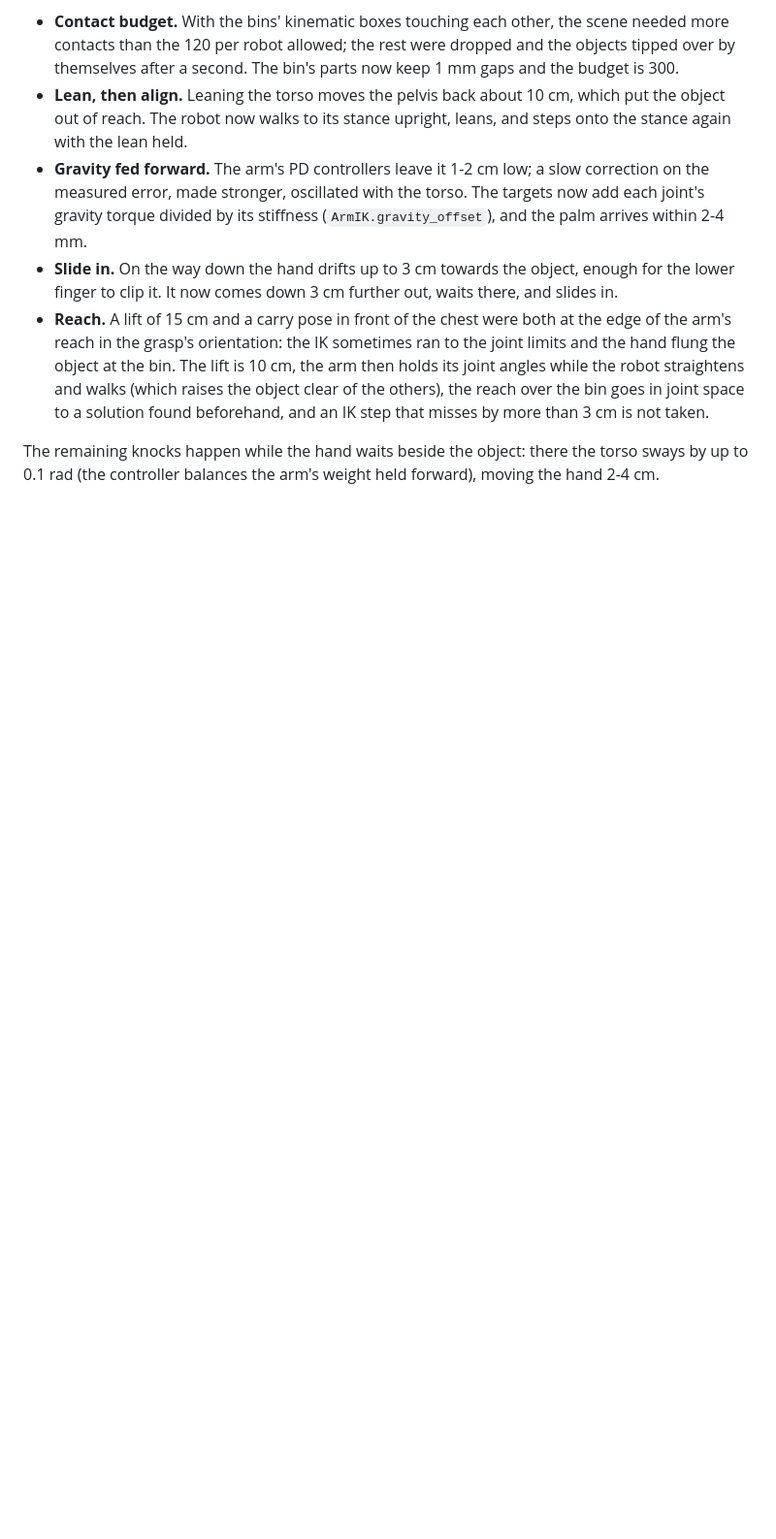
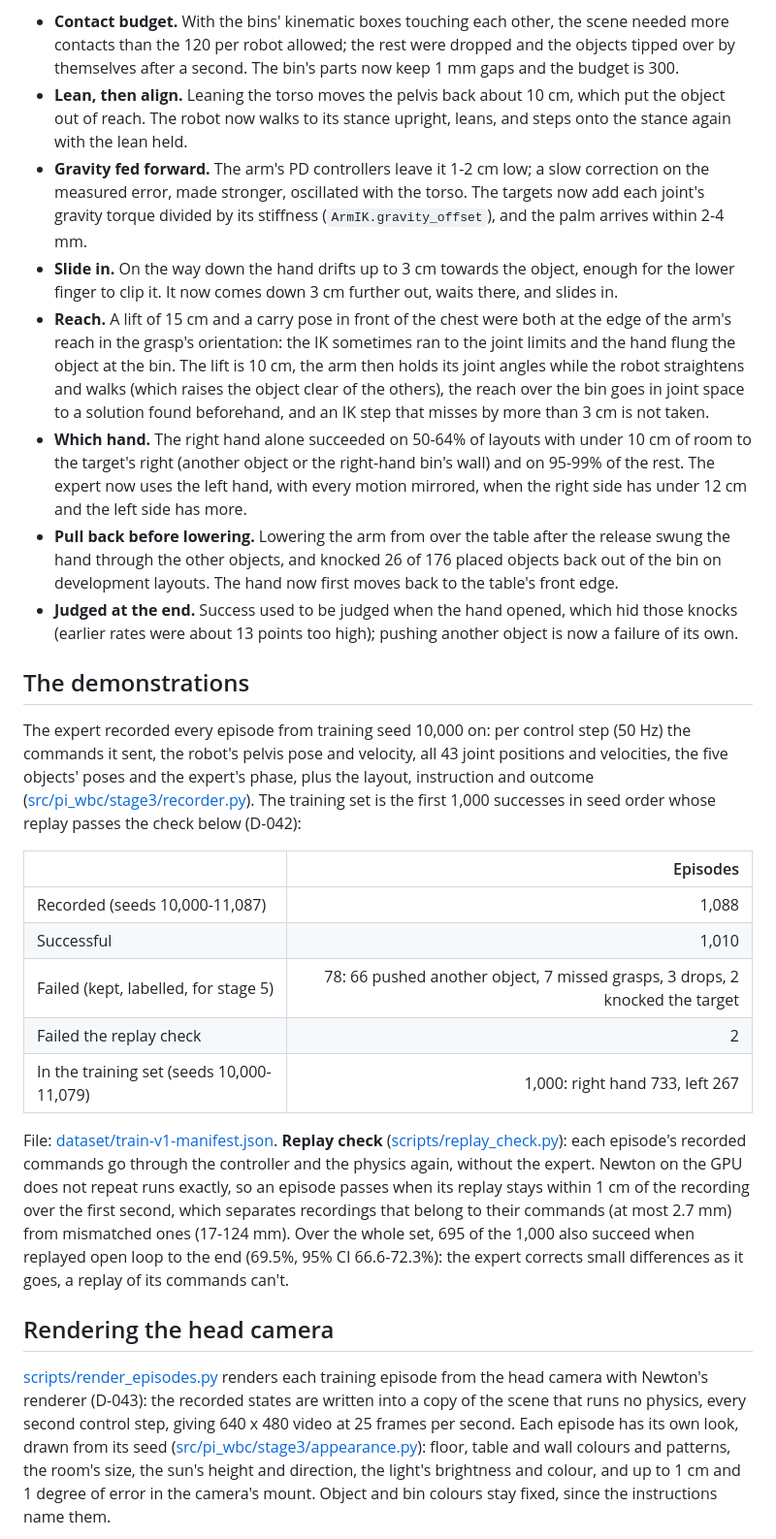
Before and after one commit to ApurvK032/pi-wbc, a Markdown page: results/stage3/README.md, the part around one of its changes. Shown at 97% size. Drawn GitHub-style; blank space fills up the shorter version.

```diff
--- a/results/stage3/README.md
+++ b/results/stage3/README.md
@@ -207,6 +218,50 @@ measured state of failed episodes:
   the robot straightens and walks (which raises the object clear of the others), the reach
   over the bin goes in joint space to a solution found beforehand, and an IK step that misses
   by more than 3 cm is not taken.
+- **Which hand.** The right hand alone succeeded on 50-64% of layouts with under 10 cm of room
+  to the target's right (another object or the right-hand bin's wall) and on 95-99% of the
+  rest. The expert now uses the left hand, with every motion mirrored, when the right side
+  has under 12 cm and the left side has more.
+- **Pull back before lowering.** Lowering the arm from over the table after the release swung
+  the hand through the other objects, and knocked 26 of 176 placed objects back out of the bin
+  on development layouts. The hand now first moves back to the table's front edge.
+- **Judged at the end.** Success used to be judged when the hand opened, which hid those
+  knocks (earlier rates were about 13 points too high); pushing another object is now a
+  failure of its own.
 
-The remaining knocks happen while the hand waits beside the object: there the torso sways by
-up to 0.1 rad (the controller balances the arm's weight held forward), moving the hand 2-4 cm.
+## The demonstrations
+
+The expert recorded every episode from training seed 10,000 on: per control step (50 Hz) the
+commands it sent, the robot's pelvis pose and velocity, all 43 joint positions and velocities,
+the five objects' poses and the expert's phase, plus the layout, instruction and outcome
+([src/pi_wbc/stage3/recorder.py](../../src/pi_wbc/stage3/recorder.py)). The training set is the
+first 1,000 successes in seed order whose replay passes the check below (D-042):
+
+| | Episodes |
+|---|---:|
+| Recorded (seeds 10,000-11,087) | 1,088 |
+| Successful | 1,010 |
+| Failed (kept, labelled, for stage 5) | 78: 66 pushed another object, 7 missed grasps, 3 drops, 2 knocked the target |
+| Failed the replay check | 2 |
+| In the training set (seeds 10,000-11,079) | 1,000: right hand 733, left 267 |
+
+File: [dataset/train-v1-manifest.json](dataset/train-v1-manifest.json). **Replay check**
+([scripts/replay_check.py](../../scripts/replay_check.py)): each episode's recorded commands go
+through the controller and the physics again, without the expert. Newton on the GPU does not
+repeat runs exactly, so an episode passes when its replay stays within 1 cm of the recording
+over the first second, which separates recordings that belong to their commands (at most
+2.7 mm) from mismatched ones (17-124 mm). Over the whole set, 695 of the 1,000 also succeed when
+replayed open loop to the end (69.5%, 95% CI 66.6-72.3%): the expert corrects small
+differences as it goes, a replay of its commands can't.
+
+## Rendering the head camera
+
+[scripts/render_episodes.py](../../scripts/render_episodes.py) renders each training episode
+from the head camera with Newton's renderer (D-043): the recorded states are written into a
+copy of the scene that runs no physics, every second control step, giving 640 x 480 video at 25
+frames per second. Each episode has its own look, drawn from its seed
+([src/pi_wbc/stage3/appearance.py](../../src/pi_wbc/stage3/appearance.py)): floor, table and
+wall colours and patterns, the room's size, the sun's height and direction, the light's
+brightness and colour, and up to 1 cm and 1 degree of error in the camera's mount. Object and
+bin colours stay fixed, since the instructions name them.
+
```
Also changed, not shown: other parts of results/stage3/README.md (+60 -12 lines), results/stage3/render/head_camera_lift.jpg (added), 1 other file.
